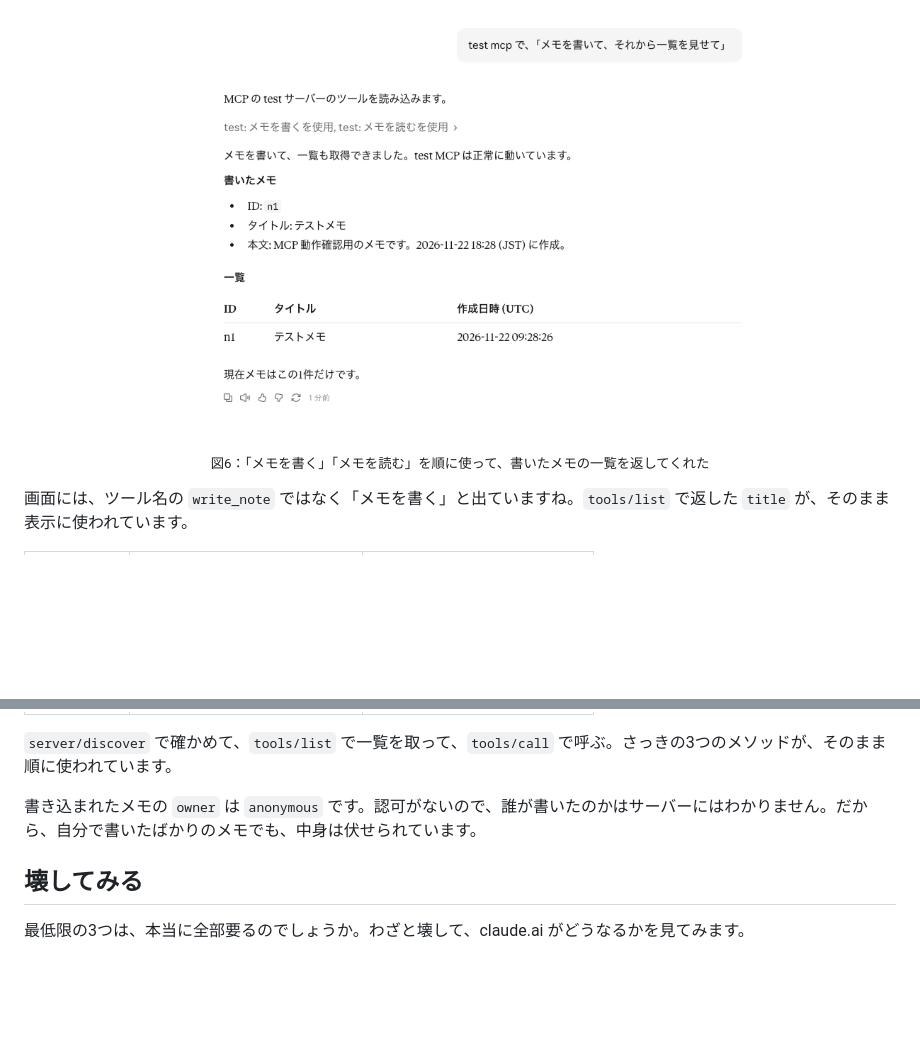
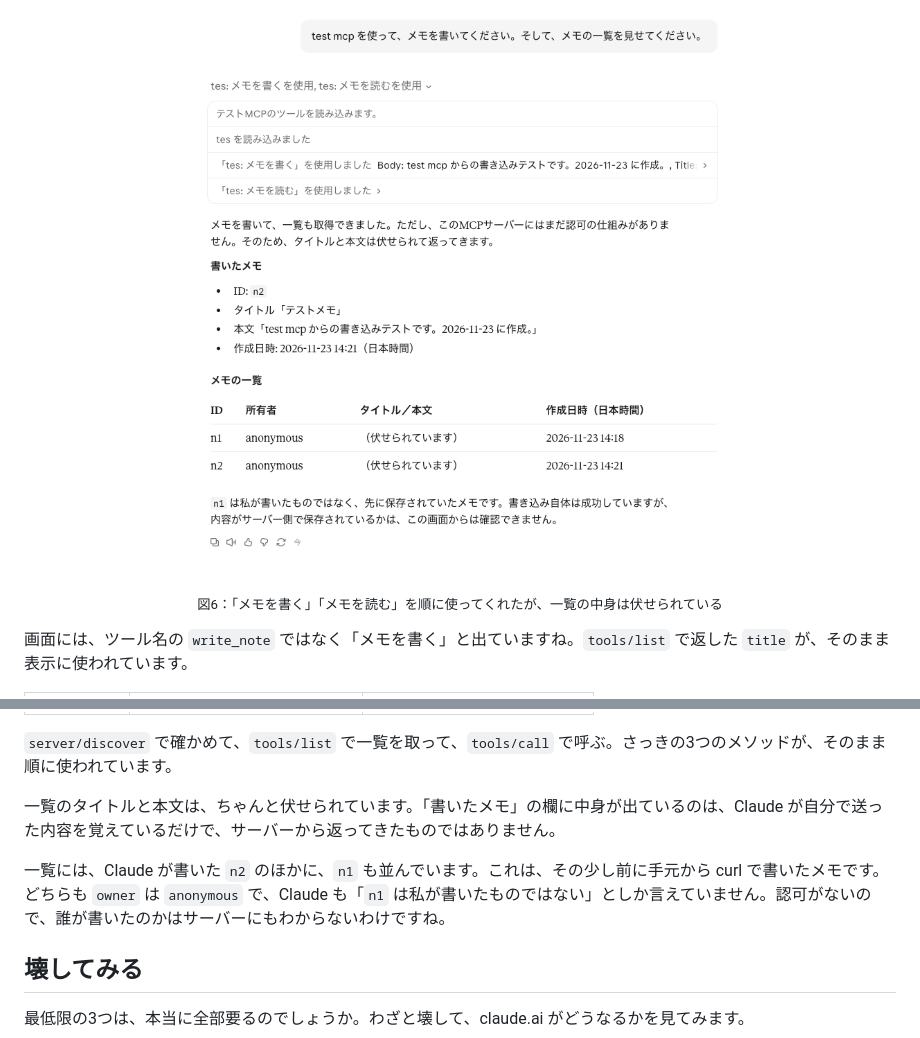
Before and after one commit to kou1046/advent2026-mcp-authz, a Markdown page: docs/12-02-minimal-mcp/article.md, 2 parts joined by grey strips. Drawn GitHub-style; pictures changed too: docs/12-02-minimal-mcp/images/chat-write-read.png; blank space fills up the shorter version.

Commit message:
Day 2: 伏せる版で claude.ai から繋ぎ直し、観察の表と図6を撮り直す
Co-Authored-By: Claude Opus 5.5 <noreply@anthropic.com>

```diff
--- a/docs/12-02-minimal-mcp/article.md
+++ b/docs/12-02-minimal-mcp/article.md
@@ -170,5 +168,5 @@ claude.ai は、もう新しい版で話しかけてきていました。`Claude
 <p align="center"><img src="images/chat-write-read.png" alt="claude.ai でメモを書いて一覧を見せてもらう" width="600" style="border: 1px solid #999"></p>
-<p align="center"><sub>図6：「メモを書く」「メモを読む」を順に使って、書いたメモの一覧を返してくれた</sub></p>
+<p align="center"><sub>図6：「メモを書く」「メモを読む」を順に使ってくれたが、一覧の中身は伏せられている</sub></p>
 
 画面には、ツール名の `write_note` ではなく「メモを書く」と出ていますね。`tools/list` で返した `title` が、そのまま表示に使われています。
 
@@ -182,7 +180,9 @@ claude.ai は、もう新しい版で話しかけてきていました。`Claude
 
 `server/discover` で確かめて、`tools/list` で一覧を取って、`tools/call` で呼ぶ。さっきの3つのメソッドが、そのまま順に使われています。
 
-書き込まれたメモの `owner` は `anonymous` です。認可がないので、誰が書いたのかはサーバーにはわかりません。だから、自分で書いたばかりのメモでも、中身は伏せられています。
+一覧のタイトルと本文は、ちゃんと伏せられています。「書いたメモ」の欄に中身が出ているのは、Claude が自分で送った内容を覚えているだけで、サーバーから返ってきたものではありません。
+
+一覧には、Claude が書いた `n2` のほかに、`n1` も並んでいます。これは、その少し前に手元から curl で書いたメモです。どちらも `owner` は `anonymous` で、Claude も「`n1` は私が書いたものではない」としか言えていません。認可がないので、誰が書いたのかはサーバーにもわからないわけですね。
 
 ## 壊してみる
 
```
Also changed, not shown: other parts of docs/12-02-minimal-mcp/article.md (+11 -13 lines), 1 other file.
